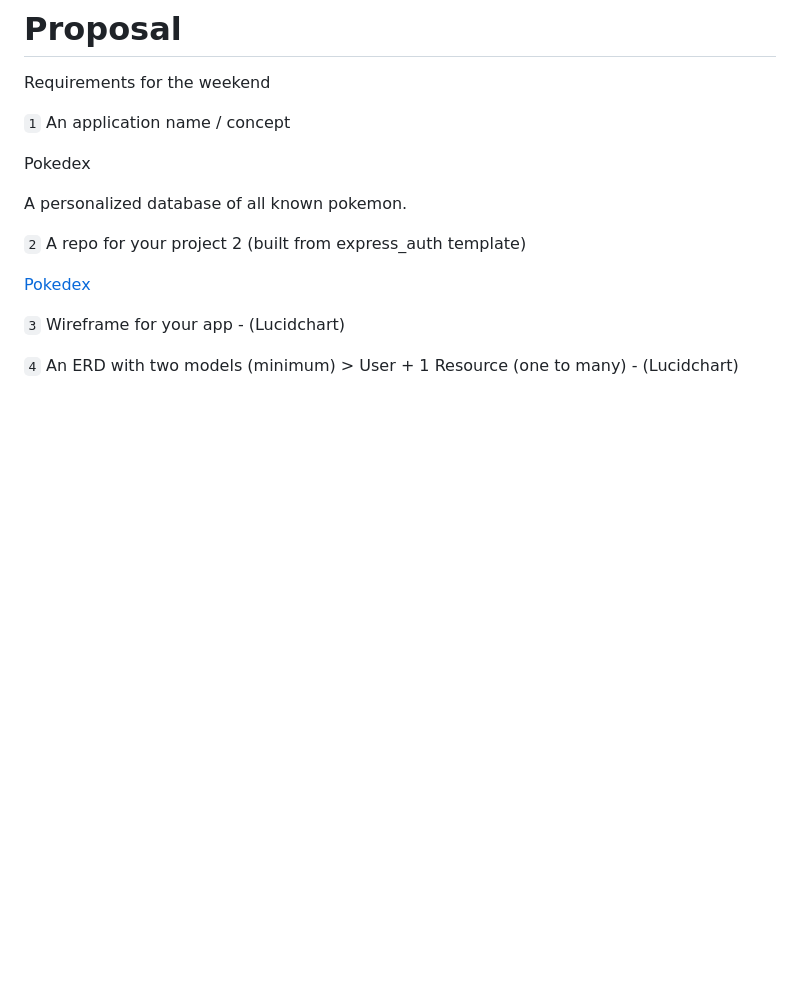
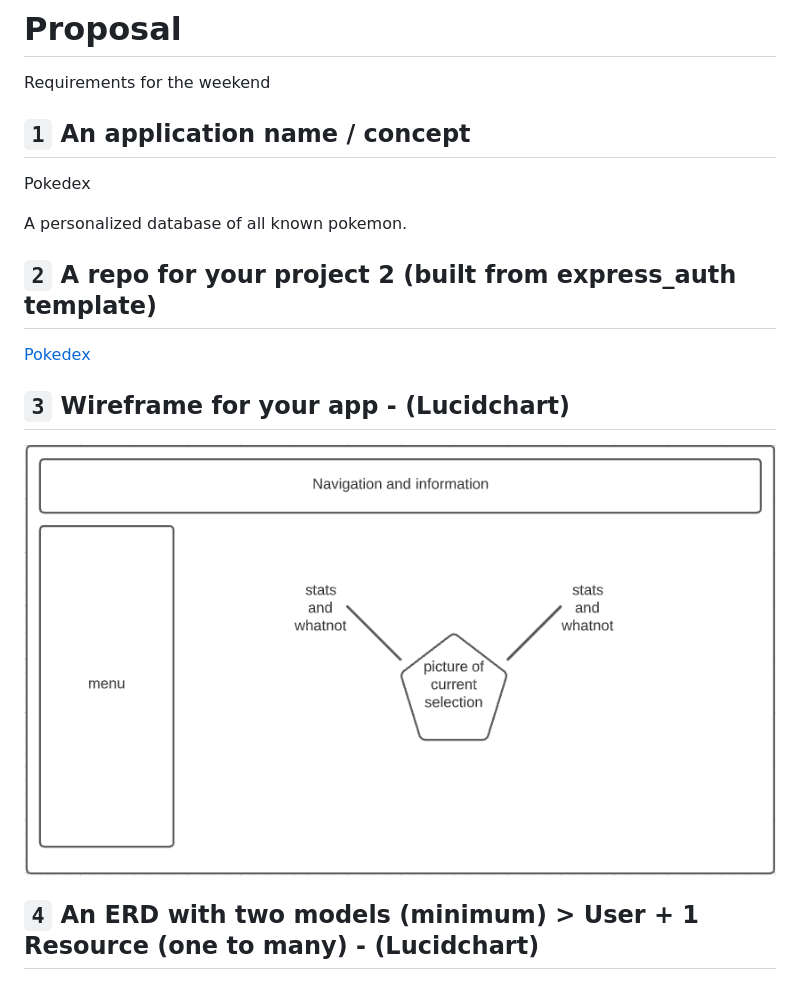
Before and after one commit to evan-woodworth/Pokedex, a Markdown page: proposal.md, the part around the change printed below. Rendered like a GitHub page; pictures changed too: img/Wireframe-roughdraft.png (added); blank space fills up the shorter version.

Commit message:
proposal

```diff
--- a/proposal.md
+++ b/proposal.md
@@ -1,19 +1,21 @@
 # Proposal
 Requirements for the weekend
 
-`1` An application name / concept
+## `1` An application name / concept
 
 Pokedex
 
 A personalized database of all known pokemon.
 
-`2` A repo for your project 2 (built from express_auth template)
+## `2` A repo for your project 2 (built from express_auth template)
 
 [Pokedex](https://github.com/evan-woodworth/Pokedex)
 
-`3` Wireframe for your app - (Lucidchart)
+## `3` Wireframe for your app - (Lucidchart)
 
-`4` An ERD with two models (minimum) > User + 1 Resource (one to many) - (Lucidchart)
+![Wireframe rough draft](./img/Wireframe-roughdraft.png)
+
+## `4` An ERD with two models (minimum) > User + 1 Resource (one to many) - (Lucidchart)
 
 ![ERD rough draft](./img/ERD-Roughdraft.png)
 
```
Also changed, not shown: other parts of proposal.md (+23 -3 lines).
